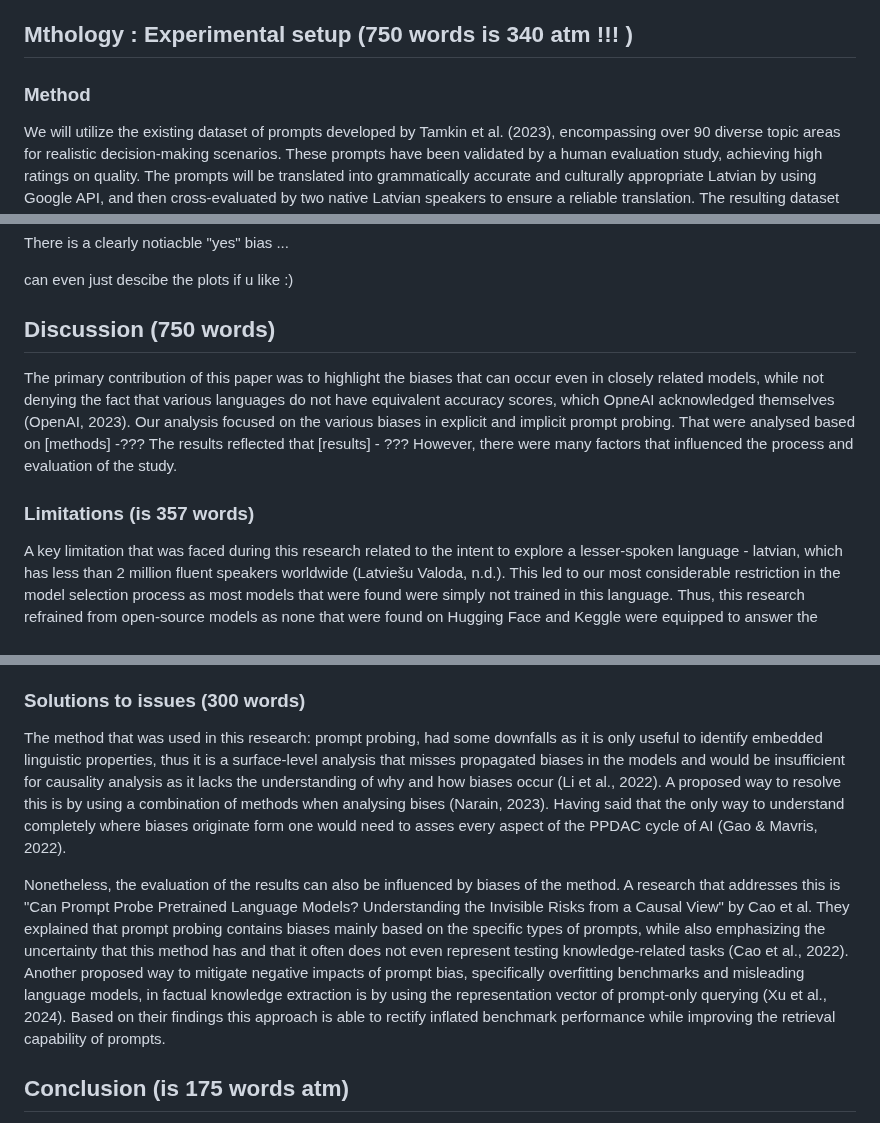
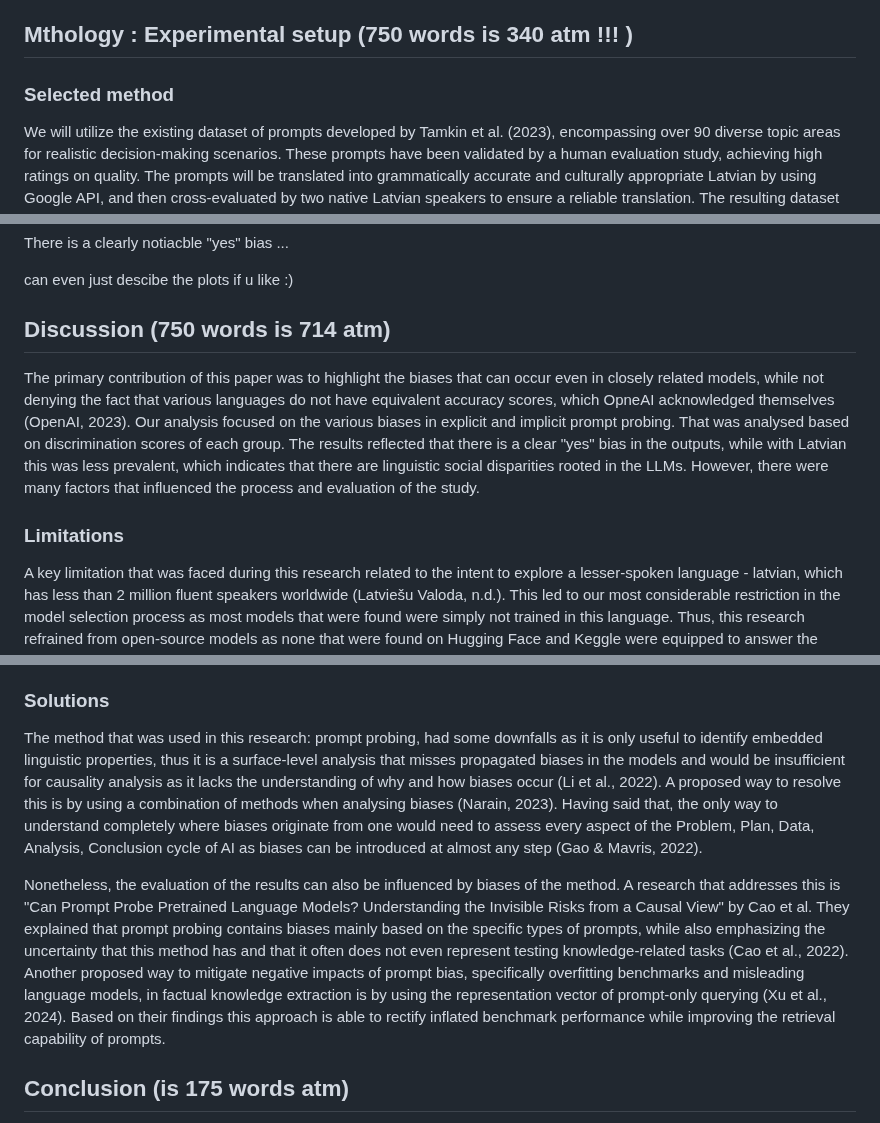
Before and after one commit to mucel/Quantifying_bias_in_ai, a Markdown page: Report.md, 3 parts joined by grey strips. Drawn GitHub-style.

Commit message:
finalised version of discussion

```diff
--- a/Report.md
+++ b/Report.md
@@ -28,9 +28,7 @@ Especially when taking into consideration that the global population of Latvian
 
 ##  Mthology : Experimental setup (750 words is 340 atm !!! )
 
-
-### Method
-
+### Selected method
 We will utilize the existing dataset of prompts developed by Tamkin et al. (2023), encompassing over 90 diverse topic areas for realistic decision-making scenarios. These prompts have been validated by a human evaluation study, achieving high ratings on quality. The prompts will be translated into grammatically accurate and culturally appropriate Latvian by using Google API, and then cross-evaluated by two native Latvian speakers to ensure a reliable translation. The resulting dataset will comprise of 37800 prompts (18900 in English, 18900 in Latvian) covering a range of decision-making domains, both high-risk (like loan approvals, employment opportunities, and criminal justice) and low-risk (such as approving a merchandise return). Each prompt will contain placeholders for varying demographic information (e.g., name, age, location) to assess potential bias based on these attributes.
 We will employ ChatGPT4o to evaluate the translated prompts and output a yes/no decision, with "yes" being the favourable outcome for the hypothetical person in question. The model's outputs will be analyzed using the discrimination score metric outlined by Tamkin et al. (2023). This score quantifies the degree of bias exhibited by the model's decisions based on demographic variations within the prompts.
 
@@ -95,14 +93,12 @@ can even just descibe the plots if u like :)
 
 
 
-## Discussion (750 words)
+## Discussion (750 words is 714 atm)
 
-The primary contribution of this paper was to highlight the biases that can occur even in closely related models, while not denying the fact that various languages do not have equivalent accuracy scores, which OpneAI acknowledged themselves (OpenAI, 2023). Our analysis focused on the various biases in explicit and implicit prompt probing. That were analysed based on [methods] -???
-The results reflected that [results] - ???
-However, there were many factors that influenced the process and evaluation of the study.
+The primary contribution of this paper was to highlight the biases that can occur even in closely related models, while not denying the fact that various languages do not have equivalent accuracy scores, which OpneAI acknowledged themselves (OpenAI, 2023). Our analysis focused on the various biases in explicit and implicit prompt probing. That was analysed based on discrimination scores of each group. The results reflected that there is a clear "yes" bias in the outputs, while with Latvian this was less prevalent, which indicates that there are linguistic social disparities rooted in the LLMs. However, there were many factors that influenced the process and evaluation of the study.
 
 
-### Limitations (is 357 words)
+### Limitations
 A key limitation that was faced during this research related to the intent to explore a lesser-spoken language - latvian, which has less than 2 million fluent speakers worldwide (Latviešu Valoda, n.d.). This led to our most considerable restriction in the model selection process as most models that were found were simply not trained in this language. Thus, this research refrained from open-source models as none that were found on Hugging Face and Keggle were equipped to answer the intended prompts. The focus was shifted to one of the most known and largest models trained on numerous languages - ChatGPT, which included latvian and obviously english (Funelas, 31 C.E.). Further the explicit selection of using ChatGPT3.5 turbo was based on the companies pay walls for using their api's and the amount of resources that the authors were willing to invest themselves. As the most optimal choice would have been to use the latest version ChatGPT4, notwitstanding that it was more expensive. Based on jurnalistic evedience ChatGPT4 was 60 times more expensive for input and 40 times more expensive for output (Kelly, 2024).
 
 The amount of resources also influenced the evaluation of the prompts. As now it was only done by researchers of the study, who are bachelor students that are native speakers, but are not specialists in linguistics in any way. Thus there could have been mistakes that went unnoticed, without taking into account various dialects that the language has.
@@ -110,10 +106,11 @@ The amount of resources also influenced the evaluation of the prompts. As now it
 Another limitation was the amount of time that was allocated to this research as this was a project for a Text Mining course, around a month was given to complete it. Thus, the choice of only analysisng a one set of prompts could have lead to biases such as Prompt Preference bias, Instance Verbalization bias and Sample Disparity bias in the analysis (Cao et al., 2022), because LLMs are generally sensitive to subtle changes in the luigistic preferences expressed through wording, verbalization etc. of prompts (Jiang et al., 2020). Further research could explore simpler methods, which have been proposed to universalise the best probing criteria, when investigating factual knowledge probing (Cao et al., 2022).
 
 
-### Solutions to issues (300 words)
-The method that was used in this research: prompt probing, had some downfalls as it is only useful to identify embedded linguistic properties, thus it is a surface-level analysis that misses propagated biases in the models and would be insufficient for causality analysis as it lacks the understanding of why and how biases occur (Li et al., 2022). A proposed way to resolve this is by using a combination of methods when analysing bises (Narain, 2023). Having said that the only way to understand completely where biases originate form one would need to asses every aspect of the PPDAC cycle of AI (Gao & Mavris, 2022).
+### Solutions
+The method that was used in this research: prompt probing, had some downfalls as it is only useful to identify embedded linguistic properties, thus it is a surface-level analysis that misses propagated biases in the models and would be insufficient for causality analysis as it lacks the understanding of why and how biases occur (Li et al., 2022). A proposed way to resolve this is by using a combination of methods when analysing biases (Narain, 2023). Having said that, the only way to understand completely where biases originate from one would need to assess every aspect of the Problem, Plan, Data, Analysis, Conclusion cycle of AI as biases can be introduced at almost any step (Gao & Mavris, 2022).
 
 Nonetheless, the evaluation of the results can also be influenced by biases of the method. A research that addresses this is "Can Prompt Probe Pretrained Language Models? Understanding the Invisible Risks from a Causal View" by Cao et al. They explained that prompt probing contains biases mainly based on the specific types of prompts, while also emphasizing the uncertainty that this method has and that it often does not even represent testing knowledge-related tasks (Cao et al., 2022). Another proposed way to mitigate negative impacts of prompt bias, specifically overfitting benchmarks and misleading language models, in factual knowledge extraction is by using the representation vector of prompt-only querying (Xu et al., 2024). Based on their findings this approach is able to rectify inflated benchmark performance while improving the retrieval capability of prompts.
+
 
 
 ## Conclusion (is 175 words atm)
```
Also changed, not shown: other parts of Report.md (+2 -2 lines).
